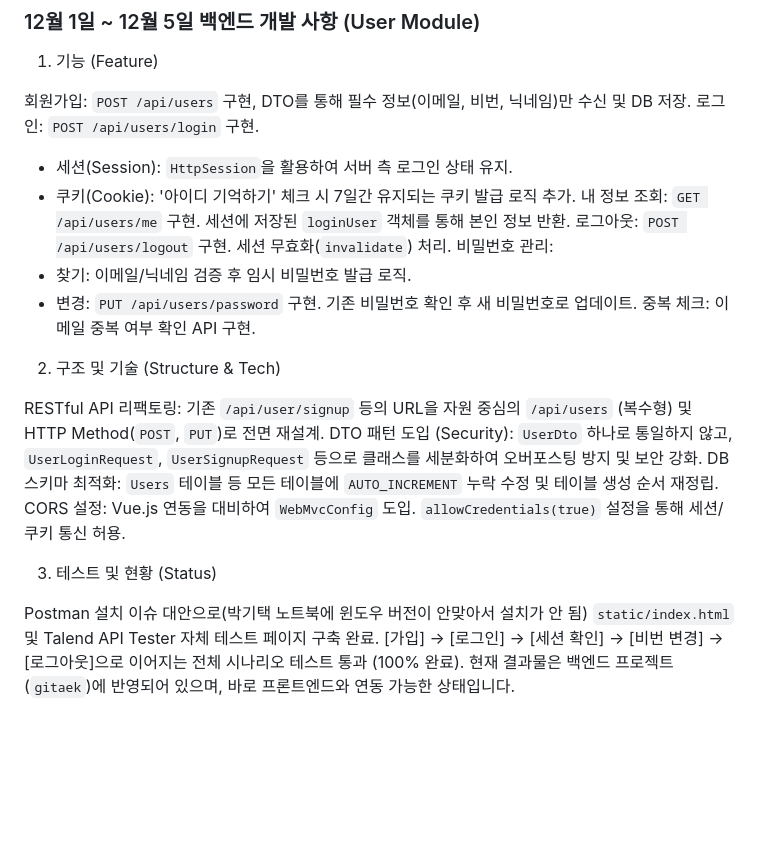
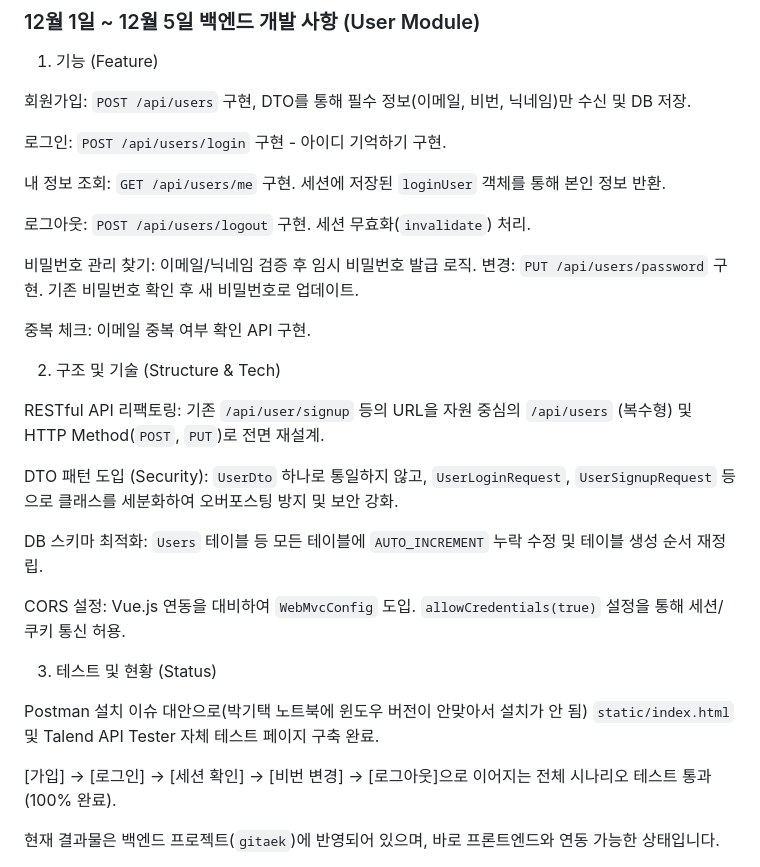
Before and after one commit to Taeyum/ssafy_gitaek_a_nolja, a Markdown page: README.md, the part around the change. GitHub-like rendering; blank space fills up the shorter version.

```diff
--- a/README.md
+++ b/README.md
@@ -72,25 +72,31 @@ Front-end 작성 중 입니다. 기존의 front는 사용하지 않을 예정입
 1. 기능 (Feature)
 
 회원가입: `POST /api/users` 구현, DTO를 통해 필수 정보(이메일, 비번, 닉네임)만 수신 및 DB 저장.
-로그인: `POST /api/users/login` 구현.
-  - 세션(Session): `HttpSession`을 활용하여 서버 측 로그인 상태 유지.
-  - 쿠키(Cookie): '아이디 기억하기' 체크 시 7일간 유지되는 쿠키 발급 로직 추가.
+
+로그인: `POST /api/users/login` 구현 - 아이디 기억하기 구현.
+
 내 정보 조회: `GET /api/users/me` 구현. 세션에 저장된 `loginUser` 객체를 통해 본인 정보 반환.
+
 로그아웃: `POST /api/users/logout` 구현. 세션 무효화(`invalidate`) 처리.
-비밀번호 관리:
-  - 찾기: 이메일/닉네임 검증 후 임시 비밀번호 발급 로직.
-  - 변경: `PUT /api/users/password` 구현. 기존 비밀번호 확인 후 새 비밀번호로 업데이트.
+
+비밀번호 관리 찾기: 이메일/닉네임 검증 후 임시 비밀번호 발급 로직. 변경: `PUT /api/users/password` 구현. 기존 비밀번호 확인 후 새 비밀번호로 업데이트.
+
 중복 체크: 이메일 중복 여부 확인 API 구현.
 
 2. 구조 및 기술 (Structure & Tech)
 
 RESTful API 리팩토링: 기존 `/api/user/signup` 등의 URL을 자원 중심의 `/api/users` (복수형) 및 HTTP Method(`POST`, `PUT`)로 전면 재설계.
+
 DTO 패턴 도입 (Security): `UserDto` 하나로 통일하지 않고, `UserLoginRequest`, `UserSignupRequest` 등으로 클래스를 세분화하여 오버포스팅 방지 및 보안 강화.
+
 DB 스키마 최적화: `Users` 테이블 등 모든 테이블에 `AUTO_INCREMENT` 누락 수정 및 테이블 생성 순서 재정립.
+
 CORS 설정: Vue.js 연동을 대비하여 `WebMvcConfig` 도입. `allowCredentials(true)` 설정을 통해 세션/쿠키 통신 허용.
 
 3. 테스트 및 현황 (Status)
 
 Postman 설치 이슈 대안으로(박기택 노트북에 윈도우 버전이 안맞아서 설치가 안 됨) `static/index.html` 및 Talend API Tester 자체 테스트 페이지 구축 완료.
+
 [가입] → [로그인] → [세션 확인] → [비번 변경] → [로그아웃]으로 이어지는 전체 시나리오 테스트 통과 (100% 완료).
+
 현재 결과물은 백엔드 프로젝트(`gitaek`)에 반영되어 있으며, 바로 프론트엔드와 연동 가능한 상태입니다.
```
